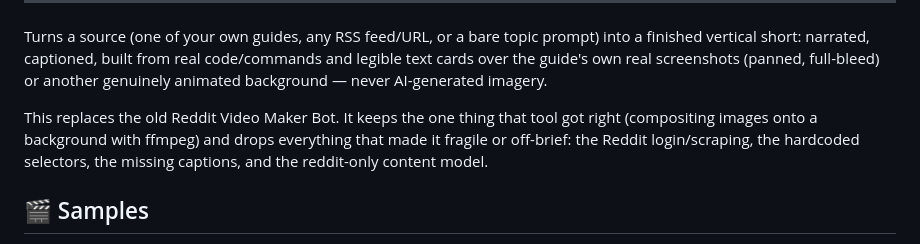
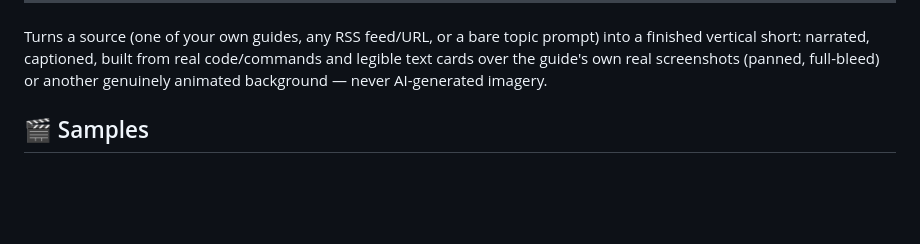
Before and after one commit to techygeekshome/ShortGeek, a Markdown page: README.md, the part around the change. Drawn GitHub-style; blank space fills up the shorter version.

```diff
--- a/README.md
+++ b/README.md
@@ -16,8 +16,6 @@
 ---
 
 Turns a source (one of your own guides, any RSS feed/URL, or a bare topic prompt) into a finished vertical short: narrated, captioned, built from real code/commands and legible text cards over the guide's own real screenshots (panned, full-bleed) or another genuinely animated background — never AI-generated imagery.
-
-This replaces the old Reddit Video Maker Bot. It keeps the one thing that tool got right (compositing images onto a background with ffmpeg) and drops everything that made it fragile or off-brief: the Reddit login/scraping, the hardcoded selectors, the missing captions, and the reddit-only content model.
 
 ## 🎬 Samples
 
```
